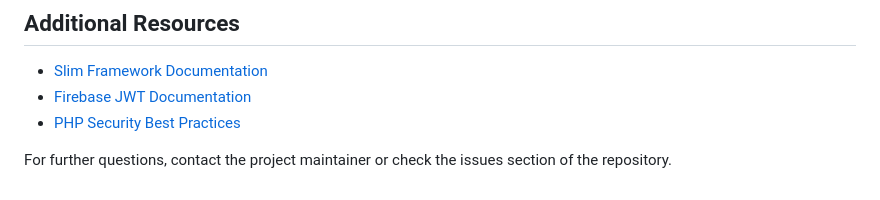
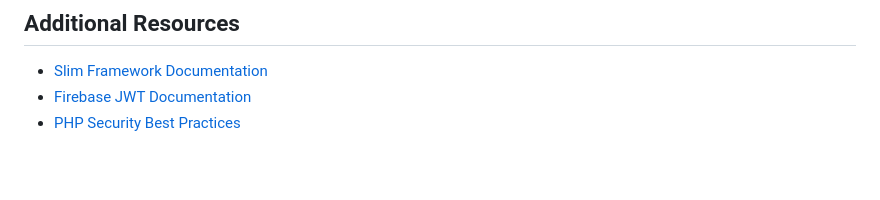
Before and after one commit to Kashichi021/Library_Rhey, a Markdown page: README.md, the part around the change. Rendered like a GitHub page; blank space fills up the shorter version.

```diff
--- a/README.md
+++ b/README.md
@@ -159,5 +159,3 @@ The application uses MySQL for data persistence, with tables for managing users
 - [Slim Framework Documentation](https://www.slimframework.com/docs/)
 - [Firebase JWT Documentation](https://github.com/firebase/php-jwt)
 - [PHP Security Best Practices](https://www.php.net/manual/en/security.php)
-
-For further questions, contact the project maintainer or check the issues section of the repository.
```
